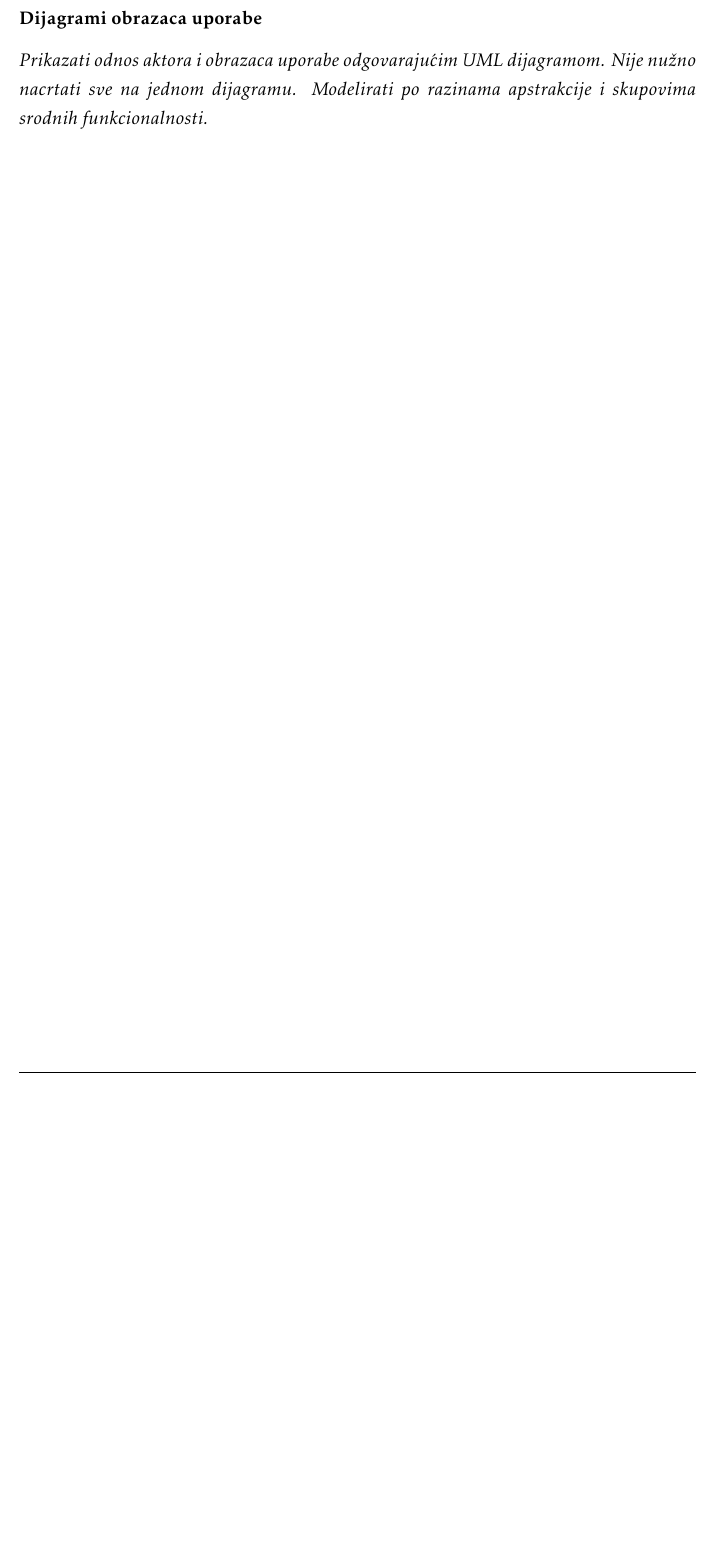
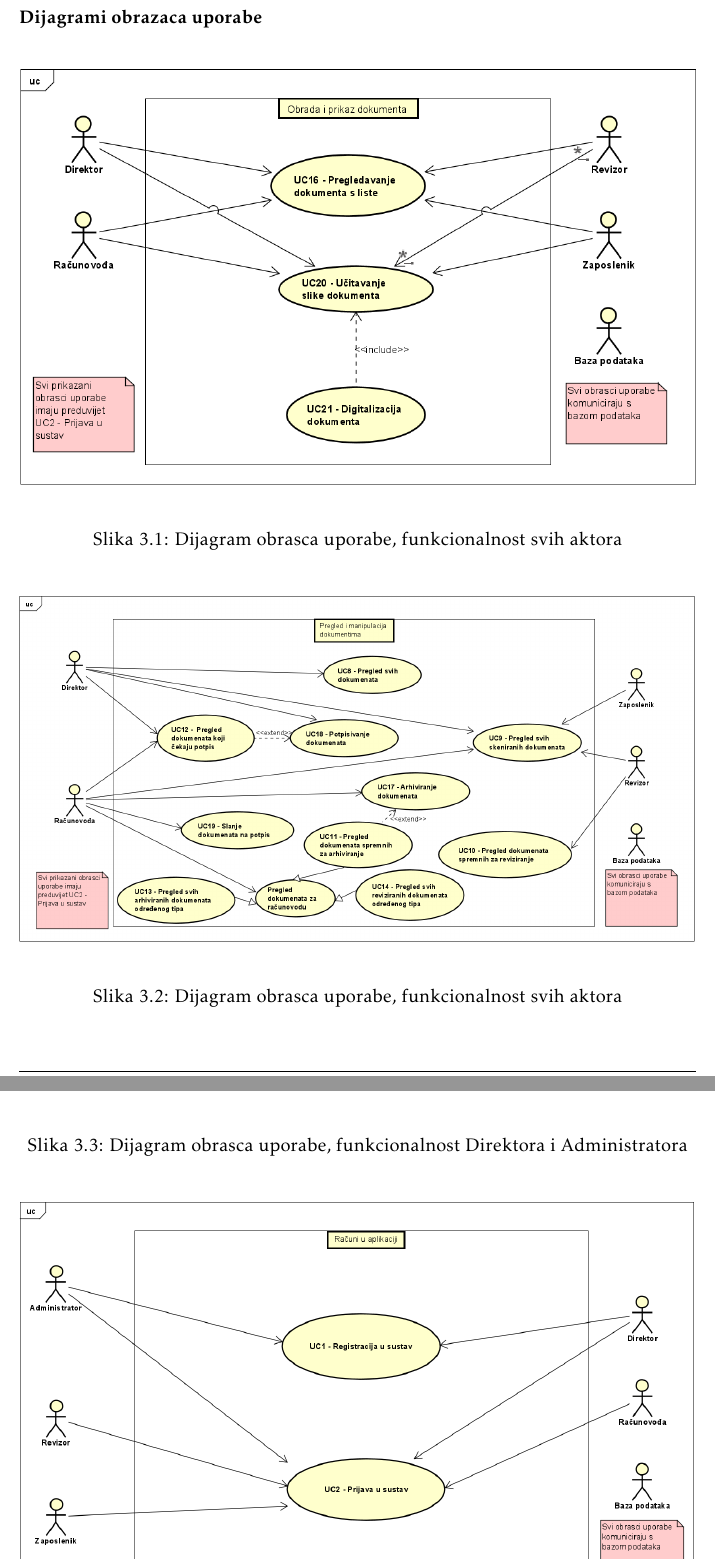
Before and after one commit to Jura-Hostic-i-Film/Jura-Hostic-i-Film-app, a LaTeX document (Dokumentacija/PROGI_ProjektnaDokumentacija.tex, which reads Dokumentacija/Specifikacija_programske_potpore.tex): part of page 25 of 52 before the commit and two parts of pages 25 and 26 of 53 after it, the two joined at a grey line, cut so that both start at the same text, the shorter picture padded with empty space. Compiled offline with pdfLaTeX.

Commit message:
Uneseni dijagrami  obrasca uporabe u dokumentaciju

```diff
--- a/Dokumentacija/Specifikacija_programske_potpore.tex
+++ b/Dokumentacija/Specifikacija_programske_potpore.tex
@@ -616,14 +616,34 @@
 
 					\end{packed_item}
 
-
-
-
 				\clearpage
 
 				\subsubsection{Dijagrami obrazaca uporabe}
 
-					\textit{Prikazati odnos aktora i obrazaca uporabe odgovarajućim UML dijagramom. Nije nužno nacrtati sve na jednom dijagramu. Modelirati po razinama apstrakcije i skupovima srodnih funkcionalnosti.}
+					\begin{figure}[H]
+						\includegraphics[width=\textwidth]{slike/3.1.1 dijagrami/ObradaIPrikazDokumenata.PNG}
+						\caption{Dijagram obrasca uporabe, funkcionalnost svih aktora}
+						\label{fig:UC21}
+					\end{figure}
+
+					\begin{figure}[H]
+						\includegraphics[width=\textwidth]{slike/3.1.1 dijagrami/PregledIManipulacijaDokumentima_v2.PNG}
+						\caption{Dijagram obrasca uporabe, funkcionalnost svih aktora}
+						\label{fig:UC21}
+					\end{figure}
+
+					\begin{figure}[H]
+						\includegraphics[width=\textwidth]{slike/3.1.1 dijagrami/PregledKorisnika.PNG}
+						\caption{Dijagram obrasca uporabe, funkcionalnost Direktora i Administratora}
+						\label{fig:UC21}
+					\end{figure}
+
+					\begin{figure}[H]
+						\includegraphics[width=\textwidth]{slike/3.1.1 dijagrami/RačuniUAplikaciji.PNG}
+						\caption{Dijagram obrasca uporabe, funkcionalnost svih aktora}
+						\label{fig:UC21}
+					\end{figure}
+
 				\eject
 
 			\subsection{Sekvencijski dijagrami}
```
